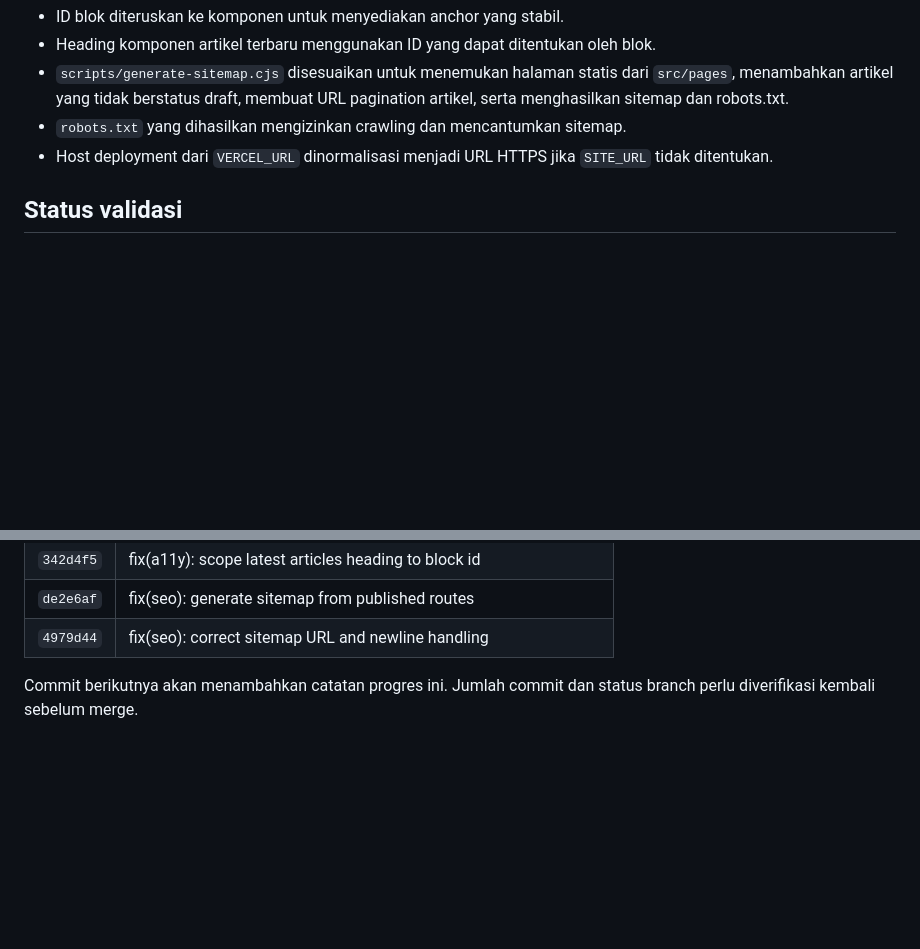
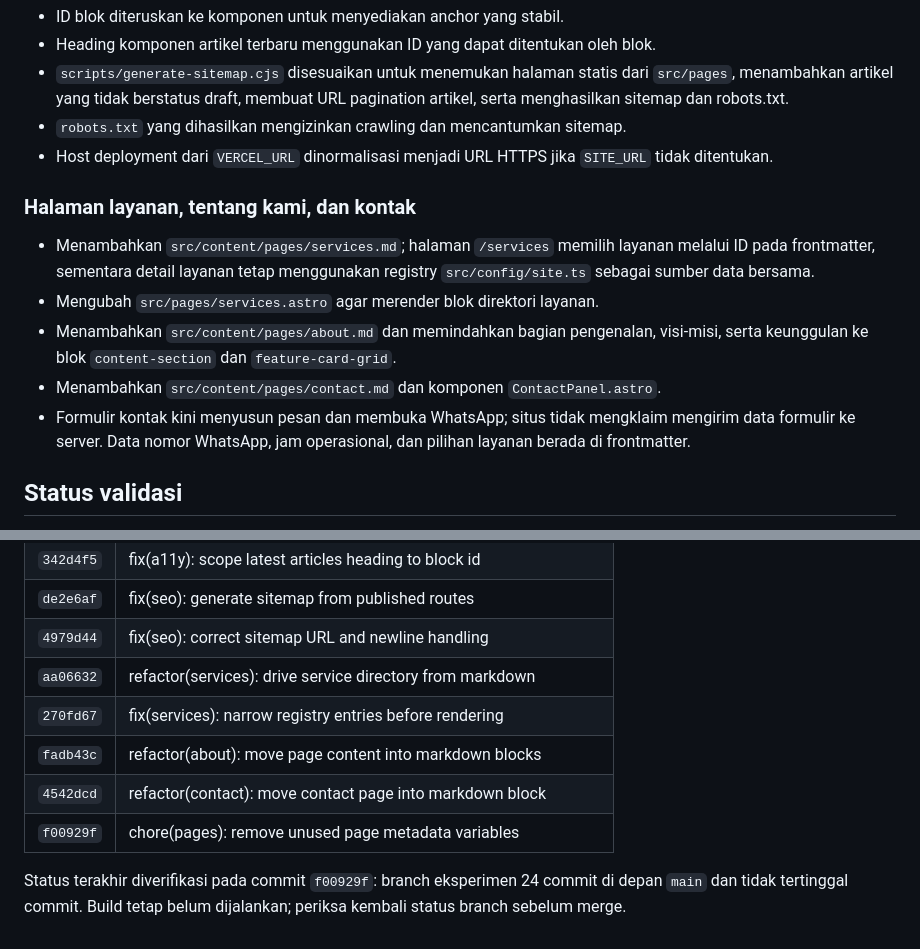
Before and after one commit to arisciwek/jasa-perijinan-csms, a Markdown page: docs/architecture-experiment-progress.md, 2 parts joined by grey strips. Rendered like a GitHub page; blank space fills up the shorter version.

Commit message:
docs(architecture): update progress after page migrations

```diff
--- a/docs/architecture-experiment-progress.md
+++ b/docs/architecture-experiment-progress.md
@@ -55,6 +55,14 @@ Catatan: angka statistik dan teks testimoni dipindahkan dari implementasi sebelu
 - `robots.txt` yang dihasilkan mengizinkan crawling dan mencantumkan sitemap.
 - Host deployment dari `VERCEL_URL` dinormalisasi menjadi URL HTTPS jika `SITE_URL` tidak ditentukan.
 
+### Halaman layanan, tentang kami, dan kontak
+
+- Menambahkan `src/content/pages/services.md`; halaman `/services` memilih layanan melalui ID pada frontmatter, sementara detail layanan tetap menggunakan registry `src/config/site.ts` sebagai sumber data bersama.
+- Mengubah `src/pages/services.astro` agar merender blok direktori layanan.
+- Menambahkan `src/content/pages/about.md` dan memindahkan bagian pengenalan, visi-misi, serta keunggulan ke blok `content-section` dan `feature-card-grid`.
+- Menambahkan `src/content/pages/contact.md` dan komponen `ContactPanel.astro`.
+- Formulir kontak kini menyusun pesan dan membuka WhatsApp; situs tidak mengklaim mengirim data formulir ke server. Data nomor WhatsApp, jam operasional, dan pilihan layanan berada di frontmatter.
+
 ## Status validasi
 
 - Perubahan tersimpan sebagai commit terpisah di branch eksperimen.
@@ -93,5 +101,10 @@ Catatan: angka statistik dan teks testimoni dipindahkan dari implementasi sebelu
 | `342d4f5` | fix(a11y): scope latest articles heading to block id |
 | `de2e6af` | fix(seo): generate sitemap from published routes |
 | `4979d44` | fix(seo): correct sitemap URL and newline handling |
+| `aa06632` | refactor(services): drive service directory from markdown |
+| `270fd67` | fix(services): narrow registry entries before rendering |
+| `fadb43c` | refactor(about): move page content into markdown blocks |
+| `4542dcd` | refactor(contact): move contact page into markdown block |
+| `f00929f` | chore(pages): remove unused page metadata variables |
 
-Commit berikutnya akan menambahkan catatan progres ini. Jumlah commit dan status branch perlu diverifikasi kembali sebelum merge.
+Status terakhir diverifikasi pada commit `f00929f`: branch eksperimen 24 commit di depan `main` dan tidak tertinggal commit. Build tetap belum dijalankan; periksa kembali status branch sebelum merge.
```
